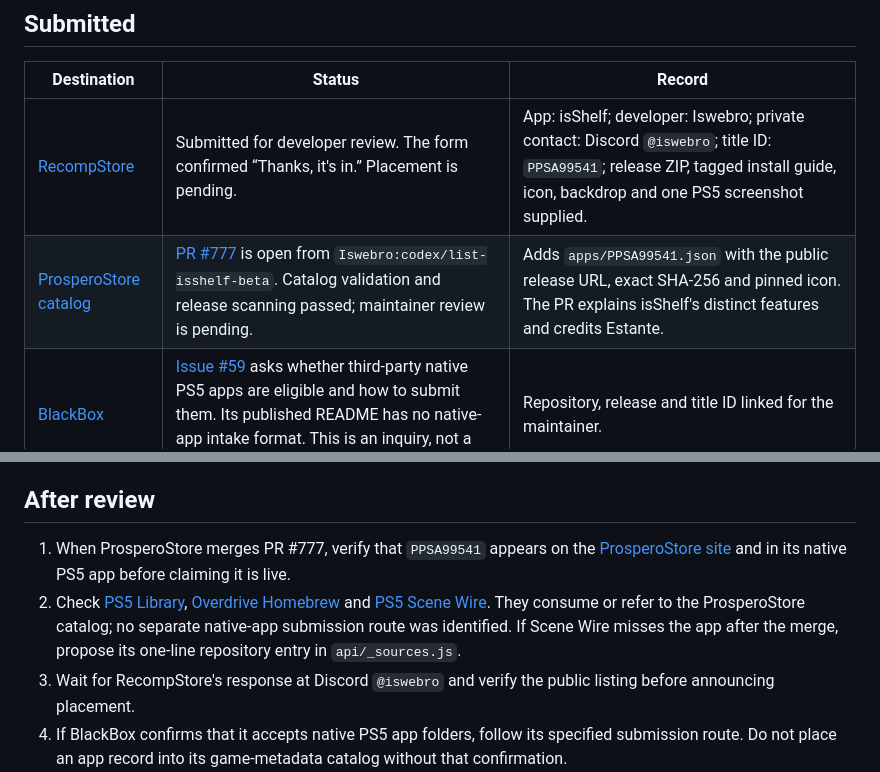
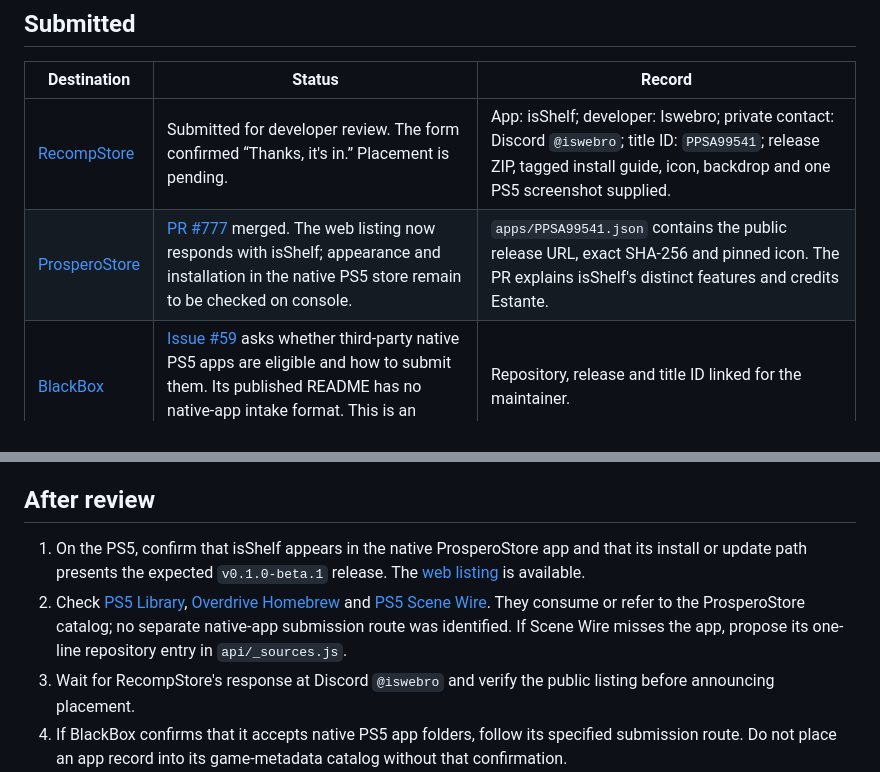
Before and after one commit to Iswebro/console-shelf-ps5, a Markdown page: docs/STORE-LISTINGS.md, 2 parts joined by grey strips. Drawn GitHub-style.

```diff
--- a/docs/STORE-LISTINGS.md
+++ b/docs/STORE-LISTINGS.md
@@ -7,7 +7,7 @@ Updated 26 October 2026. The [public v0.1.0-beta.1 release](https://github.com/I
 | Destination | Status | Record |
 | --- | --- | --- |
 | [RecompStore](https://recompstore.com/submit) | Submitted for developer review. The form confirmed “Thanks, it's in.” Placement is pending. | App: isShelf; developer: Iswebro; private contact: Discord `@iswebro`; title ID: `PPSA99541`; release ZIP, tagged install guide, icon, backdrop and one PS5 screenshot supplied. |
-| [ProsperoStore catalog](https://github.com/darkxex/ps5-homebrew-catalog) | [PR #777](https://github.com/darkxex/ps5-homebrew-catalog/pull/777) is open from `Iswebro:codex/list-isshelf-beta`. Catalog validation and release scanning passed; maintainer review is pending. | Adds `apps/PPSA99541.json` with the public release URL, exact SHA-256 and pinned icon. The PR explains isShelf's distinct features and credits Estante. |
+| [ProsperoStore](https://prosperostore.net/app/PPSA99541/) | [PR #777](https://github.com/darkxex/ps5-homebrew-catalog/pull/777) merged. The web listing now responds with isShelf; appearance and installation in the native PS5 store remain to be checked on console. | `apps/PPSA99541.json` contains the public release URL, exact SHA-256 and pinned icon. The PR explains isShelf's distinct features and credits Estante. |
 | [BlackBox](https://github.com/D3ATHLY/blackbox) | [Issue #59](https://github.com/D3ATHLY/blackbox/issues/59) asks whether third-party native PS5 apps are eligible and how to submit them. Its published README has no native-app intake format. This is an inquiry, not a listing. | Repository, release and title ID linked for the maintainer. |
 
 The former `blackbearreloaded/ps5-homebrew-catalog` URL resolves to `darkxex/ps5-homebrew-catalog`. One catalog PR covers ProsperoStore; no duplicate entry is needed.
@@ -35,8 +35,8 @@ The owner's console intro videos are private media. They are not in the public r
 
 ## After review
 
-1. When ProsperoStore merges PR #777, verify that `PPSA99541` appears on the [ProsperoStore site](https://prosperostore.net/) and in its native PS5 app before claiming it is live.
-2. Check [PS5 Library](https://github.com/deox1111/ps5-library#the-default-catalog), [Overdrive Homebrew](https://github.com/MyLuxy/overdrive#features) and [PS5 Scene Wire](https://github.com/SpiderNic96/ps5-scene-wire#track-another-app). They consume or refer to the ProsperoStore catalog; no separate native-app submission route was identified. If Scene Wire misses the app after the merge, propose its one-line repository entry in `api/_sources.js`.
+1. On the PS5, confirm that isShelf appears in the native ProsperoStore app and that its install or update path presents the expected `v0.1.0-beta.1` release. The [web listing](https://prosperostore.net/app/PPSA99541/) is available.
+2. Check [PS5 Library](https://github.com/deox1111/ps5-library#the-default-catalog), [Overdrive Homebrew](https://github.com/MyLuxy/overdrive#features) and [PS5 Scene Wire](https://github.com/SpiderNic96/ps5-scene-wire#track-another-app). They consume or refer to the ProsperoStore catalog; no separate native-app submission route was identified. If Scene Wire misses the app, propose its one-line repository entry in `api/_sources.js`.
 3. Wait for RecompStore's response at Discord `@iswebro` and verify the public listing before announcing placement.
 4. If BlackBox confirms that it accepts native PS5 app folders, follow its specified submission route. Do not place an app record into its game-metadata catalog without that confirmation.
 5. [PKG-Zone](https://pkg-zone.com/?console=PS5) has PS5 entries but no verified submission route for a `PPSA99541/` app-folder ZIP. [myfl.uk](https://myfl.uk/about/) is a curated resource directory, not a native installer catalog. Revisit either only if an appropriate route is published.
```
Also changed, not shown: README.md (+2 -0 lines).
